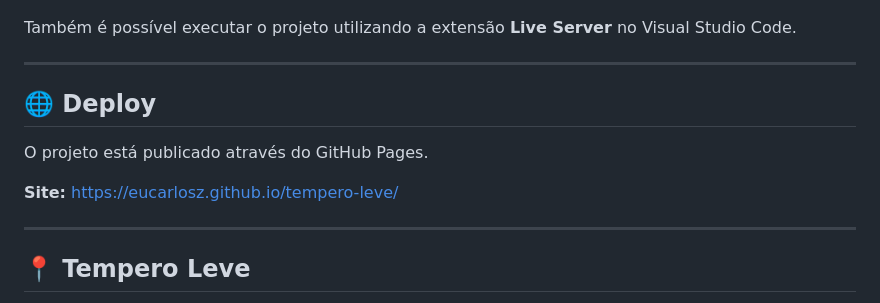
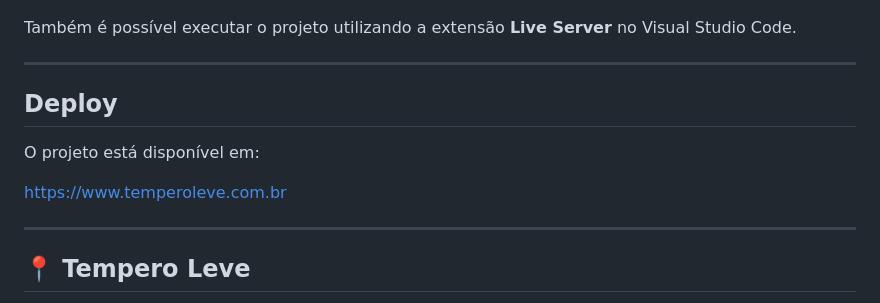
Before and after one commit to eucarlosz/tempero-leve, a Markdown page: README.md, the part around the change. GitHub-like rendering.

Commit message:
Atualiza dominio oficial do site

```diff
--- a/README.md
+++ b/README.md
@@ -257,11 +257,11 @@ Também é possível executar o projeto utilizando a extensão **Live Server** n
 
 ---
 
-## 🌐 Deploy
+## Deploy
 
-O projeto está publicado através do GitHub Pages.
+O projeto está disponível em:
 
-**Site:** https://eucarlosz.github.io/tempero-leve/
+https://www.temperoleve.com.br
 
 ---
 
```
